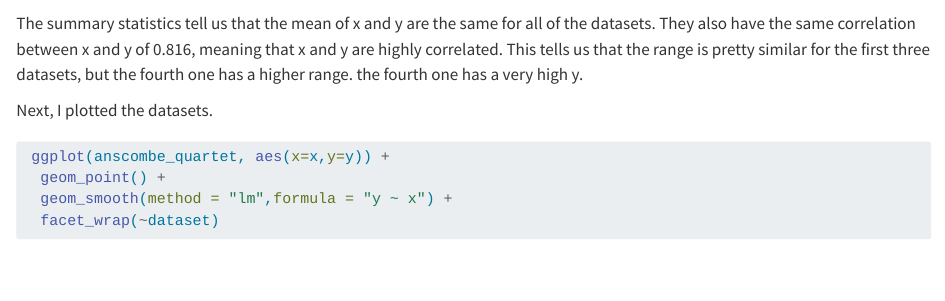
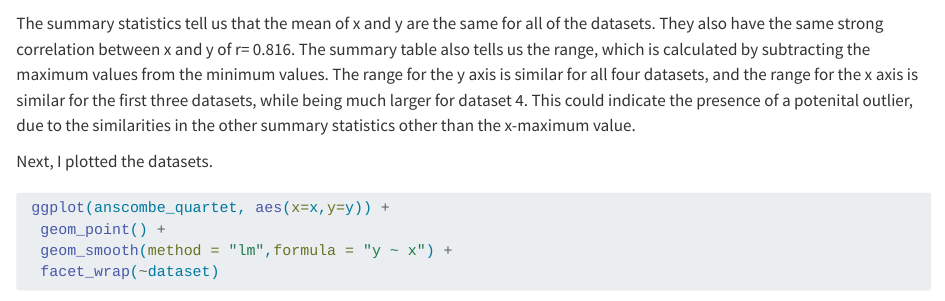
Before and after one commit to sc2236/week5exercise, a Quarto document (W5 assignment .qmd): the page in a window 1100 px wide, from 1180 px down. Rendered offline with R 4.5, knitr and Pandoc in place of Quarto, with nearby package versions; some code elsewhere in the file could not run offline; long lines of code are wrapped.

Commit message:
made changes

````diff
--- a/W5 assignment .qmd
+++ b/W5 assignment .qmd
@@ -38,7 +38,7 @@ str() tells us the type of function it is, ie character, number, etc.
 knitr::kable(result1, digits=2, caption="Table 1: Anscombe Quartet Descriptive Statistics")
 ```
 
-The summary statistics tell us that the mean of x and y are the same for all of the datasets. They also have the same correlation between x and y of 0.816, meaning that x and y are highly correlated. This tells us that the range is pretty similar for the first three datasets, but the fourth one has a higher range. the fourth one has a very high y.
+The summary statistics tell us that the mean of x and y are the same for all of the datasets. They also have the same strong correlation between x and y of r= 0.816. The summary table also tells us the range, which is calculated by subtracting the maximum values from the minimum values. The range for the y axis is similar for all four datasets, and the range for the x axis is similar for the first three datasets, while being much larger for dataset 4. This could indicate the presence of a potenital outlier, due to the similarities in the other summary statistics other than the x-maximum value.
 
 Next, I plotted the datasets.
 
````
